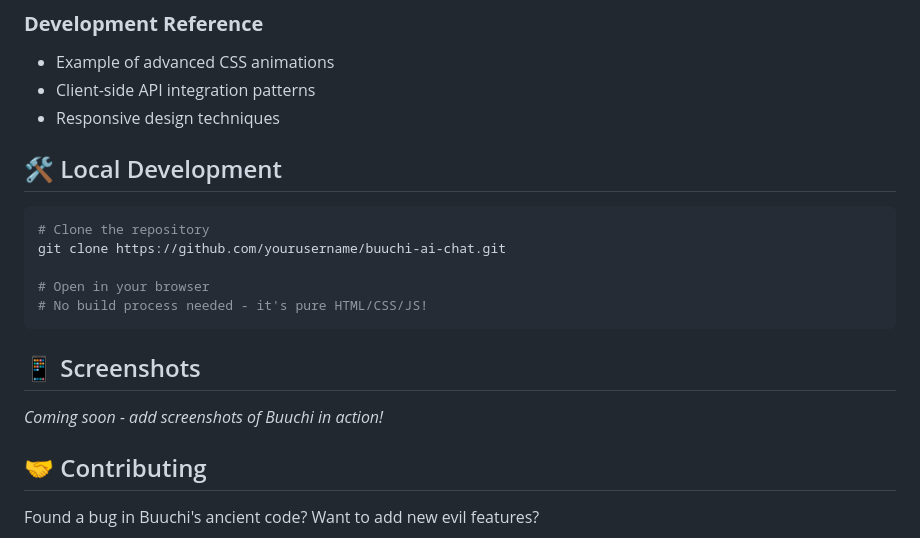
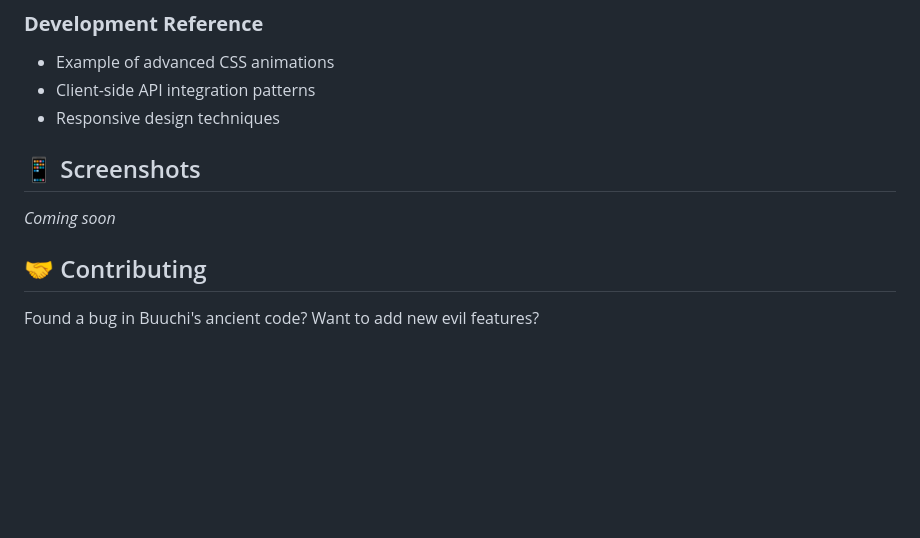
Before and after one commit to KodurManas/BUUCHI-ai-chat, a Markdown page: README.md, the part around the change. GitHub-like rendering; blank space fills up the shorter version.

Commit message:
Revise README for Buuchi AI Assistant

````diff
--- a/README.md
+++ b/README.md
@@ -80,19 +80,10 @@
 - Client-side API integration patterns
 - Responsive design techniques
 
-## 🛠️ Local Development
-
-```bash
-# Clone the repository
-git clone https://github.com/yourusername/buuchi-ai-chat.git
-
-# Open in your browser
-# No build process needed - it's pure HTML/CSS/JS!
-```
 
 ## 📱 Screenshots
 
-*Coming soon - add screenshots of Buuchi in action!*
+*Coming soon*
 
 ## 🤝 Contributing
 
````
